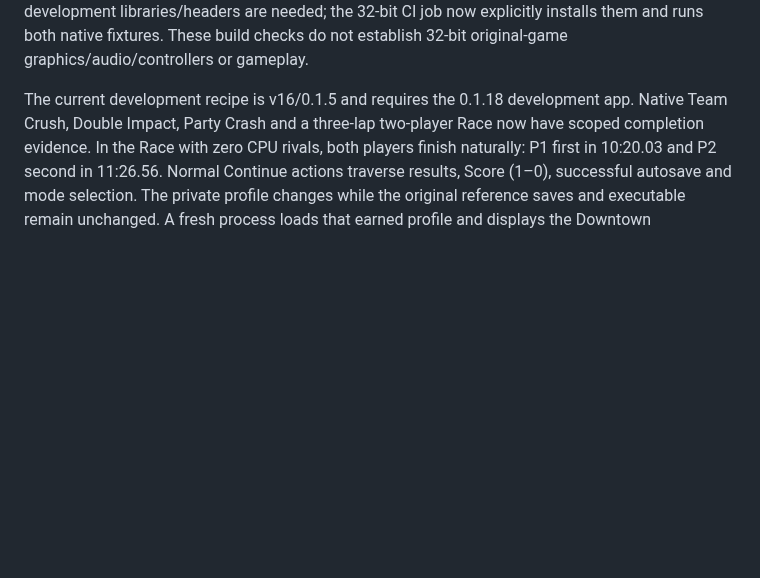
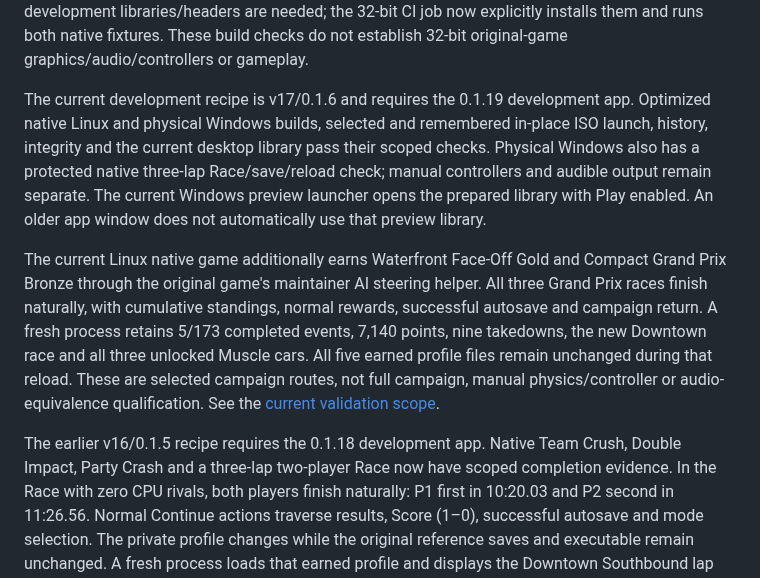
Before and after one commit to centrexity/GamePKG, a Markdown page: docs/IMPLEMENTATION_STATUS.md, the part around the change. GitHub-like rendering; blank space fills up the shorter version.

```diff
--- a/docs/IMPLEMENTATION_STATUS.md
+++ b/docs/IMPLEMENTATION_STATUS.md
@@ -61,8 +61,26 @@ and artifact integrity also pass at both widths without original media. Matching
 installs them and runs both native fixtures. These build checks do not establish
 32-bit original-game graphics/audio/controllers or gameplay.
 
-The current development recipe is v16/0.1.5 and requires the 0.1.18 development
-app. Native Team Crush, Double Impact, Party Crash and a three-lap two-player
+The current development recipe is v17/0.1.6 and requires the 0.1.19 development
+app. Optimized native Linux and physical Windows builds, selected and remembered
+in-place ISO launch, history, integrity and the current desktop library pass
+their scoped checks. Physical Windows also has a protected native three-lap
+Race/save/reload check; manual controllers and audible output remain separate.
+The current Windows preview launcher opens the prepared library with Play
+enabled. An older app window does not automatically use that preview library.
+
+The current Linux native game additionally earns Waterfront Face-Off Gold and
+Compact Grand Prix Bronze through the original game's maintainer AI steering
+helper. All three Grand Prix races finish naturally, with cumulative standings,
+normal rewards, successful autosave and campaign return. A fresh process retains
+5/173 completed events, 7,140 points, nine takedowns, the new Downtown race and
+all three unlocked Muscle cars. All five earned profile files remain unchanged
+during that reload. These are selected campaign routes, not full campaign,
+manual physics/controller or audio-equivalence qualification. See the
+[current validation scope](native-windows-gameplay-validation.md#current-v17-campaign-and-preview-checks).
+
+The earlier v16/0.1.5 recipe requires the 0.1.18 development app. Native Team
+Crush, Double Impact, Party Crash and a three-lap two-player
 Race now have scoped completion evidence. In the Race with zero CPU rivals, both
 players finish naturally: P1 first in 10:20.03 and P2 second in 11:26.56. Normal Continue
 actions traverse results, Score (1–0), successful autosave and mode selection.
```
Also changed, not shown: docs/native-windows-gameplay-validation.md (+54 -1 lines).
